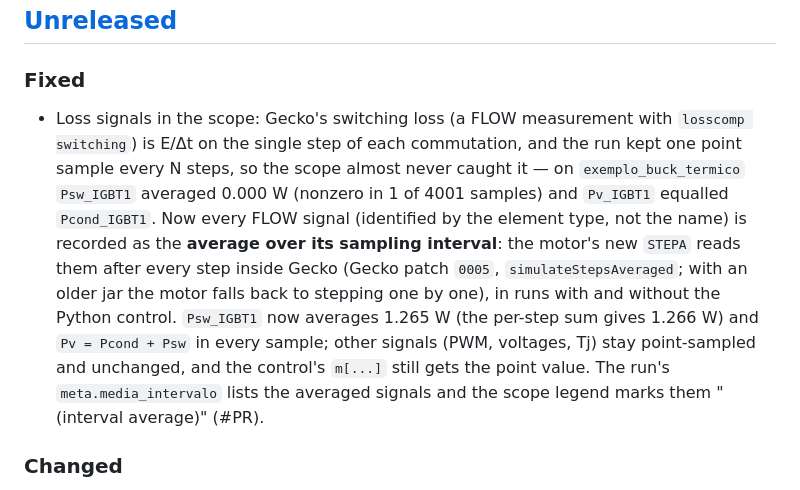
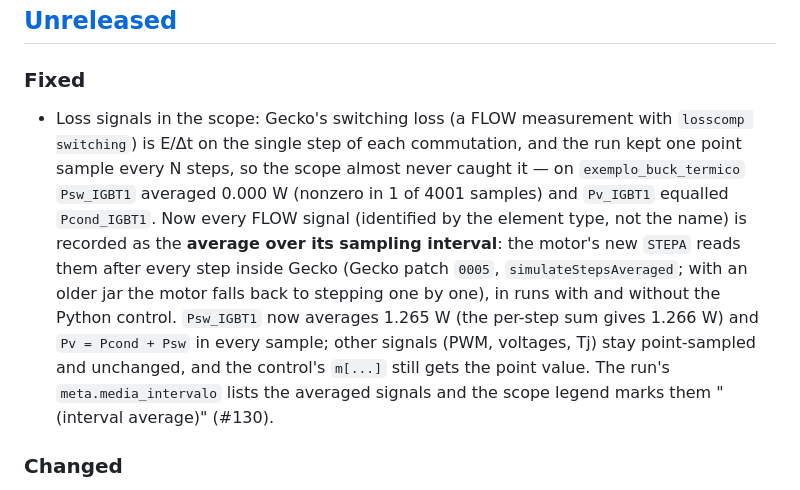
Before and after one commit to marcelopedroso/maisim, a Markdown page: CHANGELOG.md, the part around the change. Rendered like a GitHub page.

Commit message:
Changelog: PR number
Co-Authored-By: Claude Opus 5.5 (1M context) <noreply@anthropic.com>

```diff
--- a/CHANGELOG.md
+++ b/CHANGELOG.md
@@ -7,7 +7,7 @@ Each pull request adds its line under **Unreleased**; a release moves them under
 ## [Unreleased]
 
 ### Fixed
-- Loss signals in the scope: Gecko's switching loss (a FLOW measurement with `losscomp switching`) is E/Δt on the single step of each commutation, and the run kept one point sample every N steps, so the scope almost never caught it — on `exemplo_buck_termico` `Psw_IGBT1` averaged 0.000 W (nonzero in 1 of 4001 samples) and `Pv_IGBT1` equalled `Pcond_IGBT1`. Now every FLOW signal (identified by the element type, not the name) is recorded as the **average over its sampling interval**: the motor's new `STEPA` reads them after every step inside Gecko (Gecko patch `0005`, `simulateStepsAveraged`; with an older jar the motor falls back to stepping one by one), in runs with and without the Python control. `Psw_IGBT1` now averages 1.265 W (the per-step sum gives 1.266 W) and `Pv = Pcond + Psw` in every sample; other signals (PWM, voltages, Tj) stay point-sampled and unchanged, and the control's `m[...]` still gets the point value. The run's `meta.media_intervalo` lists the averaged signals and the scope legend marks them "(interval average)" (#PR).
+- Loss signals in the scope: Gecko's switching loss (a FLOW measurement with `losscomp switching`) is E/Δt on the single step of each commutation, and the run kept one point sample every N steps, so the scope almost never caught it — on `exemplo_buck_termico` `Psw_IGBT1` averaged 0.000 W (nonzero in 1 of 4001 samples) and `Pv_IGBT1` equalled `Pcond_IGBT1`. Now every FLOW signal (identified by the element type, not the name) is recorded as the **average over its sampling interval**: the motor's new `STEPA` reads them after every step inside Gecko (Gecko patch `0005`, `simulateStepsAveraged`; with an older jar the motor falls back to stepping one by one), in runs with and without the Python control. `Psw_IGBT1` now averages 1.265 W (the per-step sum gives 1.266 W) and `Pv = Pcond + Psw` in every sample; other signals (PWM, voltages, Tj) stay point-sampled and unchanged, and the control's `m[...]` still gets the point value. The run's `meta.media_intervalo` lists the averaged signals and the scope legend marks them "(interval average)" (#130).
 
 ### Changed
 - Editor palette: items never tested in MaiSim or that make no sense here are no longer offered — Export/Import Data to/from Simulink, Data export to file, Data from File, Java-Function, C/C++ Function, Small signal analysis, Sparse control, PMSM controller and PMSM modulator (`ESCONDIDOS` in `simu/catalogo_gecko.py`, `"oculto"` in `catalogo.json`). A circuit that already has one still opens, draws and runs. Developer setup: `app/scripts/maisim.sh --abrir` (`npm run abrir`) runs the launcher, so closing the window stops MaiSim as in the packages; on WSL the launcher opens Windows' Chrome or Edge, and `MAISIM_NAVEGADOR` may carry options. Without `--abrir`, `npm run maisim` stays up until Ctrl+C as before (#127).
```
